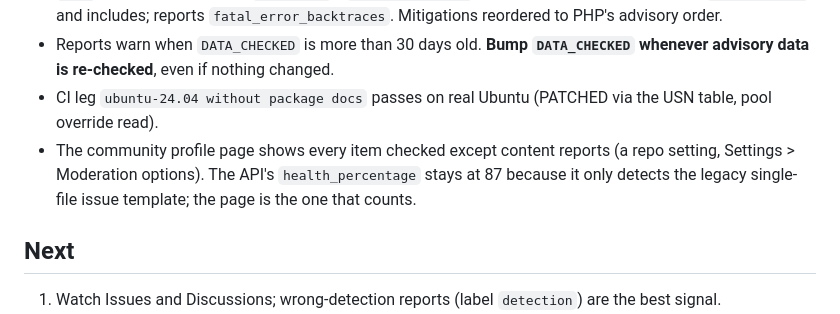
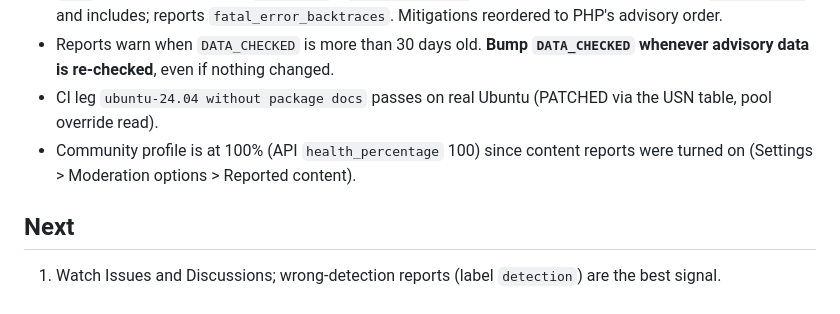
Before and after one commit to ethoic-inc/php-vuln-check, a Markdown page: docs/HANDOFF.md, the part around the change. Drawn GitHub-style.

Commit message:
Handoff: community profile at 100%
Co-Authored-By: Claude Opus 5.5 <noreply@anthropic.com>

```diff
--- a/docs/HANDOFF.md
+++ b/docs/HANDOFF.md
@@ -20,7 +20,7 @@
 - `scan` reads PHP-FPM pool `php_value` / `php_admin_value` overrides from the conventional `php-fpm.conf` and includes; reports `fatal_error_backtraces`. Mitigations reordered to PHP's advisory order.
 - Reports warn when `DATA_CHECKED` is more than 30 days old. **Bump `DATA_CHECKED` whenever advisory data is re-checked**, even if nothing changed.
 - CI leg `ubuntu-24.04 without package docs` passes on real Ubuntu (PATCHED via the USN table, pool override read).
-- The community profile page shows every item checked except content reports (a repo setting, Settings > Moderation options). The API's `health_percentage` stays at 87 because it only detects the legacy single-file issue template; the page is the one that counts.
+- Community profile is at 100% (API `health_percentage` 100) since content reports were turned on (Settings > Moderation options > Reported content).
 
 ## Next
 1. Watch Issues and Discussions; wrong-detection reports (label `detection`) are the best signal.
```
